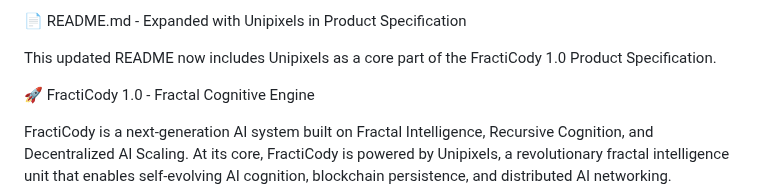
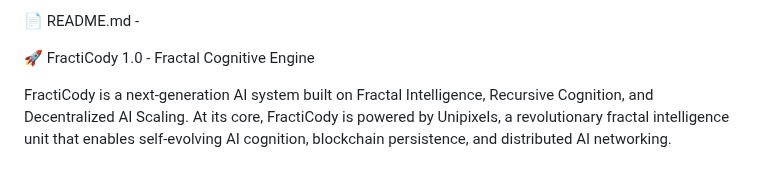
Before and after one commit to AiwonA1/FractiVerse-1.0, a Markdown page: README.md, the part around the change. Rendered like a GitHub page; blank space fills up the shorter version.

```diff
--- a/README.md
+++ b/README.md
@@ -1,6 +1,4 @@
-📄 README.md - Expanded with Unipixels in Product Specification
-
-This updated README now includes Unipixels as a core part of the FractiCody 1.0 Product Specification.
+📄 README.md -
 
 🚀 FractiCody 1.0 - Fractal Cognitive Engine
 
```
